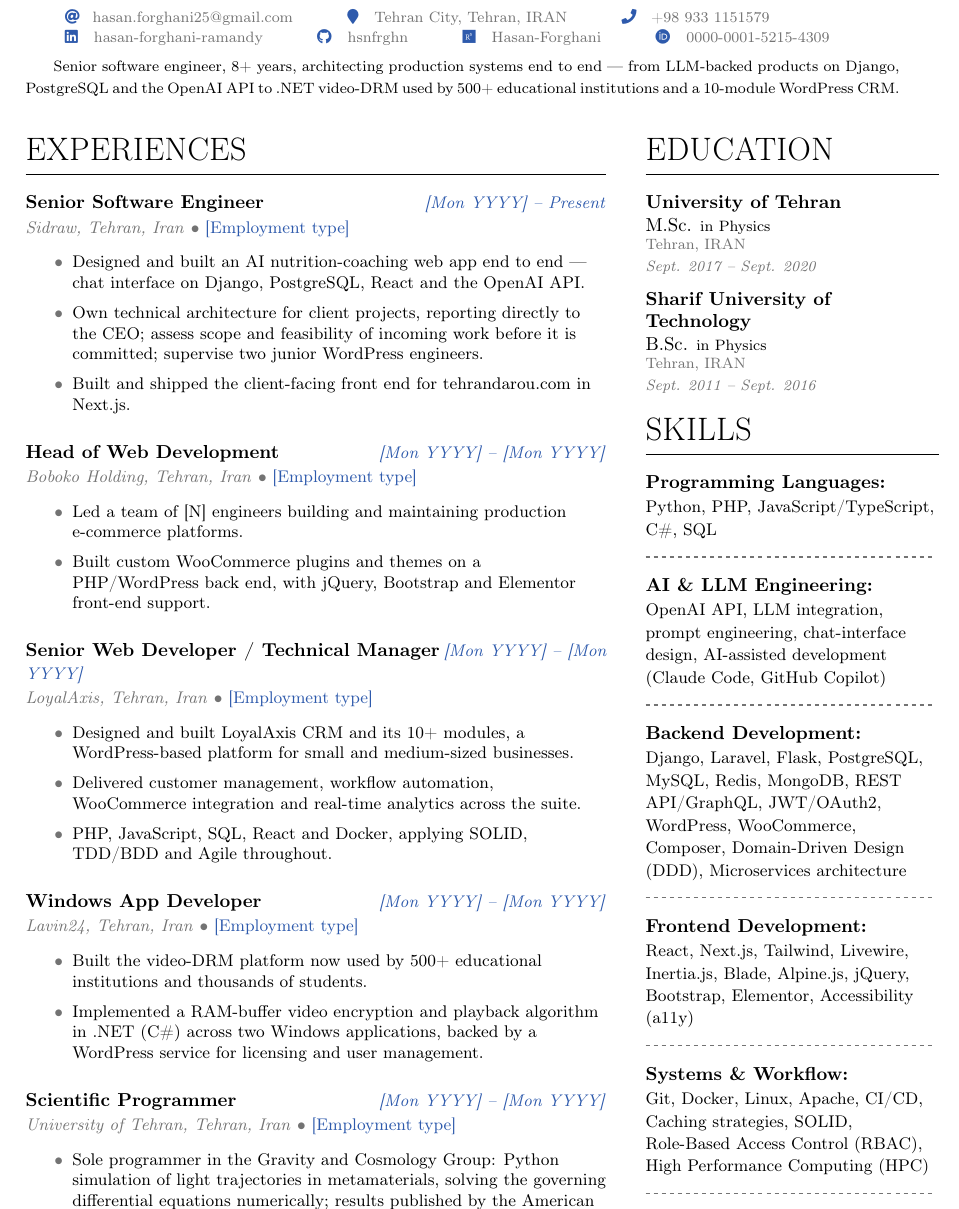
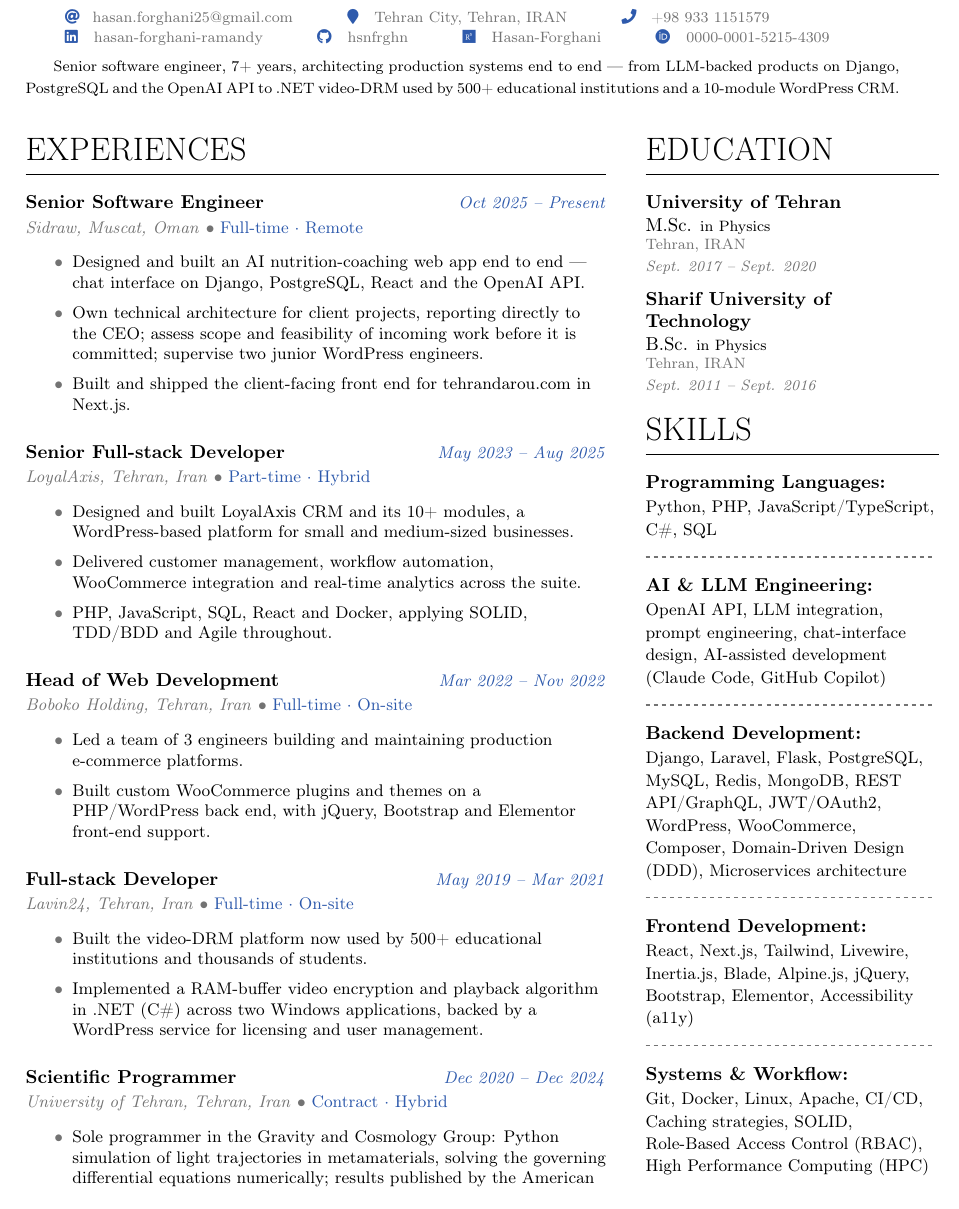
Before and after one commit to hsnfrghn/LaTeX-Resume-Template, a LaTeX CV (main.tex, which reads Txt/1-CV-body.tex): part of page 1 of 2, cut so that both start at the same text. Compiled offline with pdfLaTeX.

Commit message:
Posion date & types added & sorted

```diff
--- a/Txt/1-CV-body.tex
+++ b/Txt/1-CV-body.tex
@@ -19,7 +19,7 @@
 % Hsn added: Skills as tooling fluency, because described as *how the code got written*
 % Hsn added: it reads as not having understood what shipped.
 
-\CVjob{Senior Software Engineer}{Sidraw}{Tehran, Iran}{[Employment type]}{[Mon YYYY] -- Present}
+\CVjob{Senior Software Engineer}{Sidraw}{Muscat, Oman}{Full-time $\cdot$ Remote}{Oct 2025 -- Present}
 {\small
 \begin{itemlist}
     \item Designed and built an AI nutrition-coaching web app end to end --- chat interface on Django, PostgreSQL, React and the OpenAI API.
@@ -32,16 +32,7 @@
 % Hsn added: title corrected from "Senior Web Developer" -- the old entry buried
 % Hsn added: "Head of Web Development" in line 2 of the paragraph while the bold line,
 % Hsn added: the only part a scanner reads, said something weaker.
-\CVjob{Head of Web Development}{Boboko Holding}{Tehran, Iran}{[Employment type]}{[Mon YYYY] -- [Mon YYYY]}
-{\small
-\begin{itemlist}
-    \item Led a team of [N] engineers building and maintaining production e-commerce platforms.
-    \item Built custom WooCommerce plugins and themes on a PHP/WordPress back end, with jQuery, Bootstrap and Elementor front-end support.
-\end{itemlist}}
-
-\vspace{0.75em}
-
-\CVjob{Senior Web Developer / Technical Manager}{LoyalAxis}{Tehran, Iran}{[Employment type]}{[Mon YYYY] -- [Mon YYYY]}
+\CVjob{Senior Full-stack Developer}{LoyalAxis}{Tehran, Iran}{Part-time $\cdot$ Hybrid}{May 2023 -- Aug 2025}
 {\small
 \begin{itemlist}
     \item Designed and built LoyalAxis CRM and its 10+ modules, a WordPress-based platform for small and medium-sized businesses.
@@ -51,7 +42,16 @@
 
 \vspace{0.75em}
 
-\CVjob{Windows App Developer}{Lavin24}{Tehran, Iran}{[Employment type]}{[Mon YYYY] -- [Mon YYYY]}
+\CVjob{Head of Web Development}{Boboko Holding}{Tehran, Iran}{Full-time $\cdot$ On-site}{Mar 2022 -- Nov 2022}
+{\small
+\begin{itemlist}
+    \item Led a team of 3 engineers building and maintaining production e-commerce platforms.
+    \item Built custom WooCommerce plugins and themes on a PHP/WordPress back end, with jQuery, Bootstrap and Elementor front-end support.
+\end{itemlist}}
+
+\vspace{0.75em}
+
+\CVjob{Full-stack Developer}{Lavin24}{Tehran, Iran}{Full-time $\cdot$ On-site}{May 2019 -- Mar 2021}
 {\small
 \begin{itemlist}
     \item Built the video-DRM platform now used by 500+ educational institutions and thousands of students.
@@ -60,7 +60,7 @@
 
 \vspace{0.75em}
 
-\CVjob{Scientific Programmer}{University of Tehran}{Tehran, Iran}{[Employment type]}{[Mon YYYY] -- [Mon YYYY]}
+\CVjob{Scientific Programmer}{University of Tehran}{Tehran, Iran}{Contract $\cdot$ Hybrid}{Dec 2020 -- Dec 2024}
 {\small
 \begin{itemlist}
     \item Sole programmer in the Gravity and Cosmology Group: Python simulation of light trajectories in metamaterials, solving the governing differential equations numerically; results published by the American Physical Society.
--- a/main.tex
+++ b/main.tex
@@ -153,7 +161,7 @@
 % Hsn added: (architecting end to end) that the target roles screen for. Kept as plain
 % Hsn added: \footnotesize full-width text rather than moved into the Summary tcolorbox
 % Hsn added: above, which costs vertical space page 1 does not have.
-{\footnotesize Senior software engineer, 8+ years, architecting production systems end to end --- from LLM-backed products on
+{\footnotesize Senior software engineer, 7+ years, architecting production systems end to end --- from LLM-backed products on
  Django, PostgreSQL and the OpenAI API to .NET video-DRM used by 500+ educational institutions and a 10-module WordPress CRM.}
 \input{Txt/1-CV-body}
 \input{Txt/p1_sidebar}
```
Also changed, not shown: main.tex (14 more changed lines).
